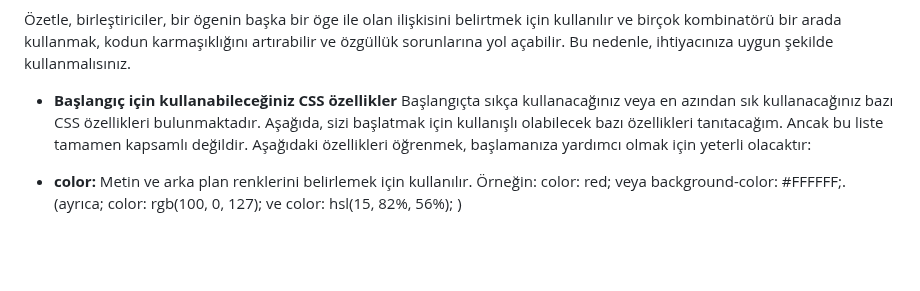
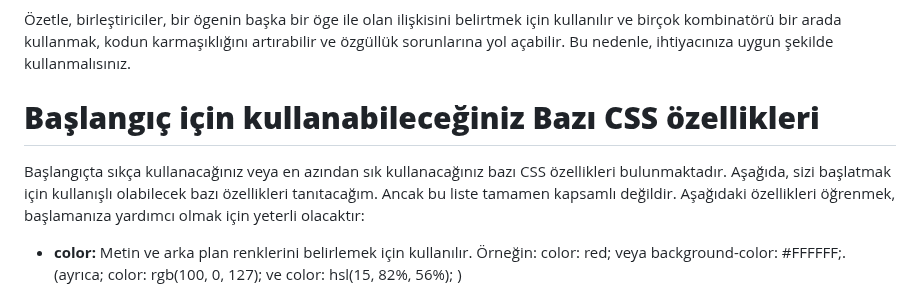
Before and after one commit to FakirHerif/theodinproject-html-css-javascript-notes-turkish, a Markdown page: 2-CSS TEMELLERİ/1- CSS'E GİRİŞ.md, the part around one of its changes. Rendered like a GitHub page; blank space fills up the shorter version.

Commit message:
1.konu css'e giriş için bazı yazım hataları düzeltildi

```diff
--- a/2-CSS TEMELLERİ/1- CSS'E GİRİŞ.md
+++ b/2-CSS TEMELLERİ/1- CSS'E GİRİŞ.md
@@ -176,7 +176,7 @@ Gerçekte bir kurala ekleyebileceğiniz birleştirici sayısına bir sınırlama
 
 Özetle, birleştiriciler, bir ögenin başka bir öge ile olan ilişkisini belirtmek için kullanılır ve birçok kombinatörü bir arada kullanmak, kodun karmaşıklığını artırabilir ve özgüllük sorunlarına yol açabilir. Bu nedenle, ihtiyacınıza uygun şekilde kullanmalısınız.
 
-- **Başlangıç için kullanabileceğiniz CSS özellikler**
+# **Başlangıç için kullanabileceğiniz Bazı CSS özellikleri**
 Başlangıçta sıkça kullanacağınız veya en azından sık kullanacağınız bazı CSS özellikleri bulunmaktadır. Aşağıda, sizi başlatmak için kullanışlı olabilecek bazı özellikleri tanıtacağım. Ancak bu liste tamamen kapsamlı değildir. Aşağıdaki özellikleri öğrenmek, başlamanıza yardımcı olmak için yeterli olacaktır:
 
 - **color:** Metin ve arka plan renklerini belirlemek için kullanılır. Örneğin: color: red; veya background-color: #FFFFFF;. (ayrıca; color: rgb(100, 0, 127); ve color: hsl(15, 82%, 56%); )
```
Also changed, not shown: other parts of 2-CSS TEMELLERİ/1- CSS'E GİRİŞ.md (+10 -10 lines).
